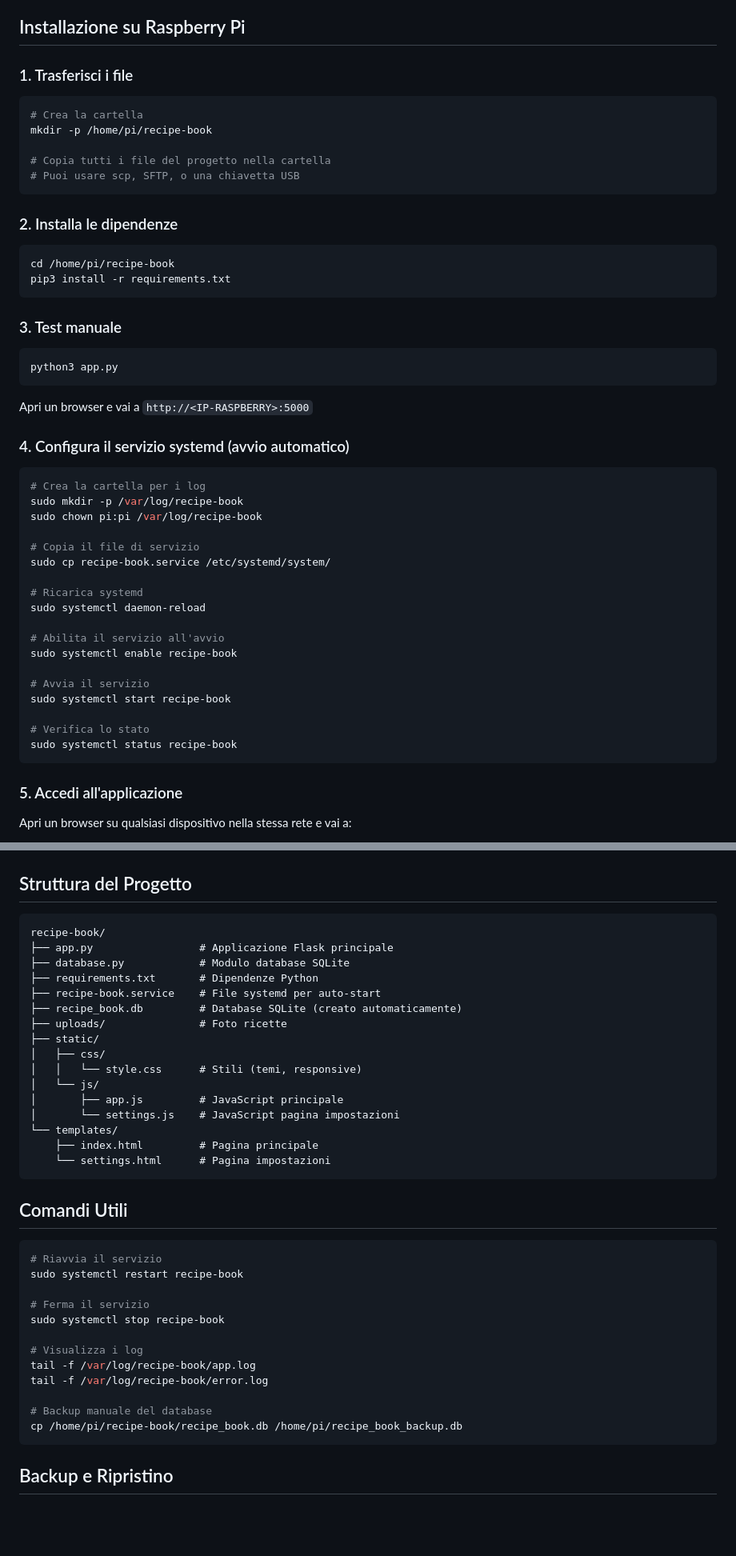
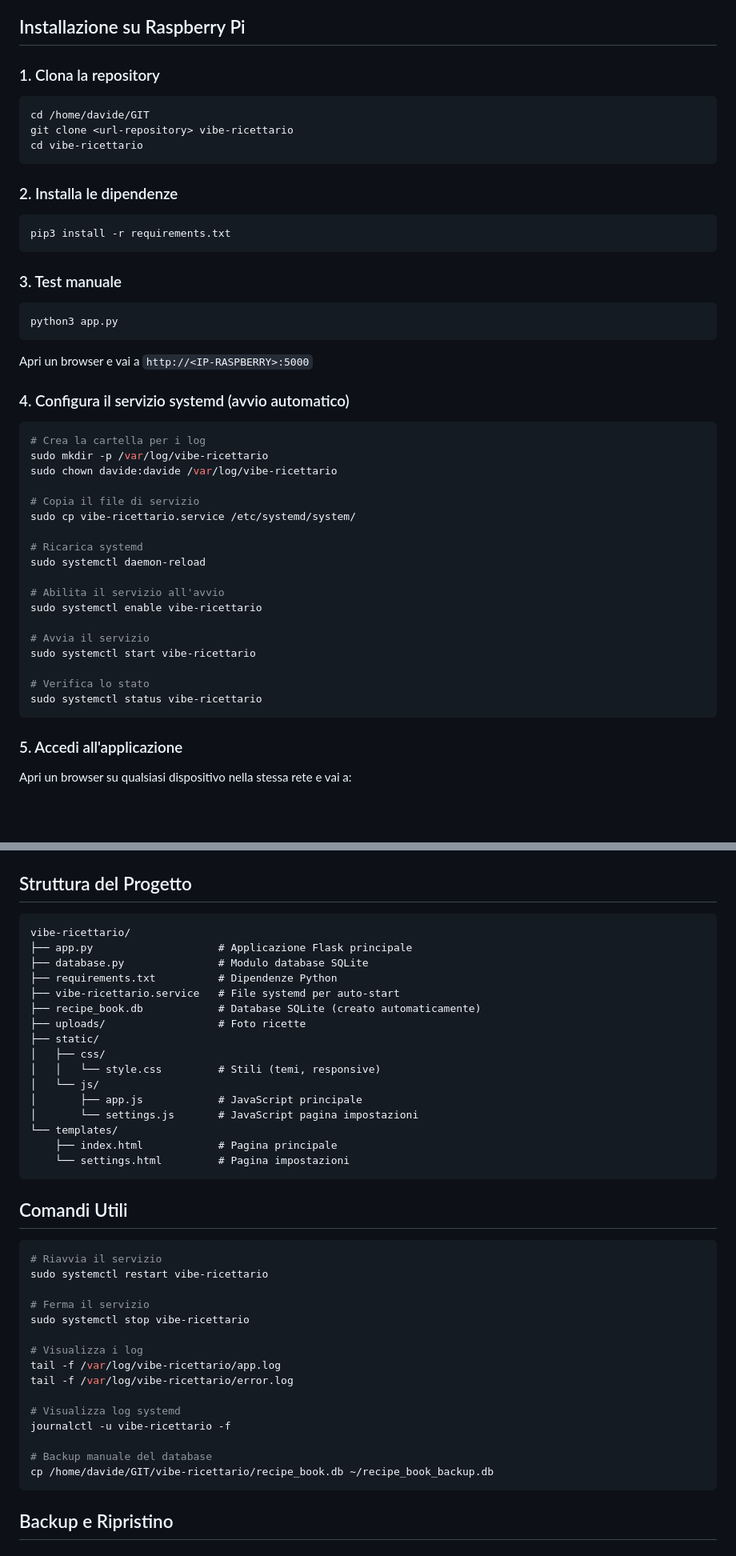
Before and after one commit to crrdvd/vibe-ricettario, a Markdown page: README.md, 2 parts joined by grey strips. Shown at 80% size. GitHub-like rendering; blank space fills up the shorter version.

````diff
--- a/README.md
+++ b/README.md
@@ -31,20 +35,17 @@ Un'applicazione web per gestire le tue ricette preferite, ottimizzata per Raspbe
 
 ## Installazione su Raspberry Pi
 
-### 1. Trasferisci i file
+### 1. Clona la repository
 
 ```bash
-# Crea la cartella
-mkdir -p /home/pi/recipe-book
-
-# Copia tutti i file del progetto nella cartella
-# Puoi usare scp, SFTP, o una chiavetta USB
+cd /home/davide/GIT
+git clone <url-repository> vibe-ricettario
+cd vibe-ricettario
 ```
 
 ### 2. Installa le dipendenze
 
 ```bash
-cd /home/pi/recipe-book
 pip3 install -r requirements.txt
 ```
 
@@ -60,23 +61,23 @@ Apri un browser e vai a `http://<IP-RASPBERRY>:5000`
 
 ```bash
 # Crea la cartella per i log
-sudo mkdir -p /var/log/recipe-book
-sudo chown pi:pi /var/log/recipe-book
+sudo mkdir -p /var/log/vibe-ricettario
+sudo chown davide:davide /var/log/vibe-ricettario
 
 # Copia il file di servizio
-sudo cp recipe-book.service /etc/systemd/system/
+sudo cp vibe-ricettario.service /etc/systemd/system/
 
 # Ricarica systemd
 sudo systemctl daemon-reload
 
 # Abilita il servizio all'avvio
-sudo systemctl enable recipe-book
+sudo systemctl enable vibe-ricettario
 
 # Avvia il servizio
-sudo systemctl start recipe-book
+sudo systemctl start vibe-ricettario
 
 # Verifica lo stato
-sudo systemctl status recipe-book
+sudo systemctl status vibe-ricettario
 ```
 
 ### 5. Accedi all'applicazione
@@ -94,39 +95,42 @@ hostname -I
 ## Struttura del Progetto
 
 ```
-recipe-book/
-├── app.py                 # Applicazione Flask principale
-├── database.py            # Modulo database SQLite
-├── requirements.txt       # Dipendenze Python
-├── recipe-book.service    # File systemd per auto-start
-├── recipe_book.db         # Database SQLite (creato automaticamente)
-├── uploads/               # Foto ricette
+vibe-ricettario/
+├── app.py                    # Applicazione Flask principale
+├── database.py               # Modulo database SQLite
+├── requirements.txt          # Dipendenze Python
+├── vibe-ricettario.service   # File systemd per auto-start
+├── recipe_book.db            # Database SQLite (creato automaticamente)
+├── uploads/                  # Foto ricette
 ├── static/
 │   ├── css/
-│   │   └── style.css      # Stili (temi, responsive)
+│   │   └── style.css         # Stili (temi, responsive)
 │   └── js/
-│       ├── app.js         # JavaScript principale
-│       └── settings.js    # JavaScript pagina impostazioni
+│       ├── app.js            # JavaScript principale
+│       └── settings.js       # JavaScript pagina impostazioni
 └── templates/
-    ├── index.html         # Pagina principale
-    └── settings.html      # Pagina impostazioni
+    ├── index.html            # Pagina principale
+    └── settings.html         # Pagina impostazioni
 ```
 
 ## Comandi Utili
 
 ```bash
 # Riavvia il servizio
-sudo systemctl restart recipe-book
+sudo systemctl restart vibe-ricettario
 
 # Ferma il servizio
-sudo systemctl stop recipe-book
+sudo systemctl stop vibe-ricettario
 
 # Visualizza i log
-tail -f /var/log/recipe-book/app.log
-tail -f /var/log/recipe-book/error.log
+tail -f /var/log/vibe-ricettario/app.log
+tail -f /var/log/vibe-ricettario/error.log
+
+# Visualizza log systemd
+journalctl -u vibe-ricettario -f
 
 # Backup manuale del database
-cp /home/pi/recipe-book/recipe_book.db /home/pi/recipe_book_backup.db
+cp /home/davide/GIT/vibe-ricettario/recipe_book.db ~/recipe_book_backup.db
 ```
 
 ## Backup e Ripristino
````
Also changed, not shown: other parts of README.md (+29 -10 lines).
